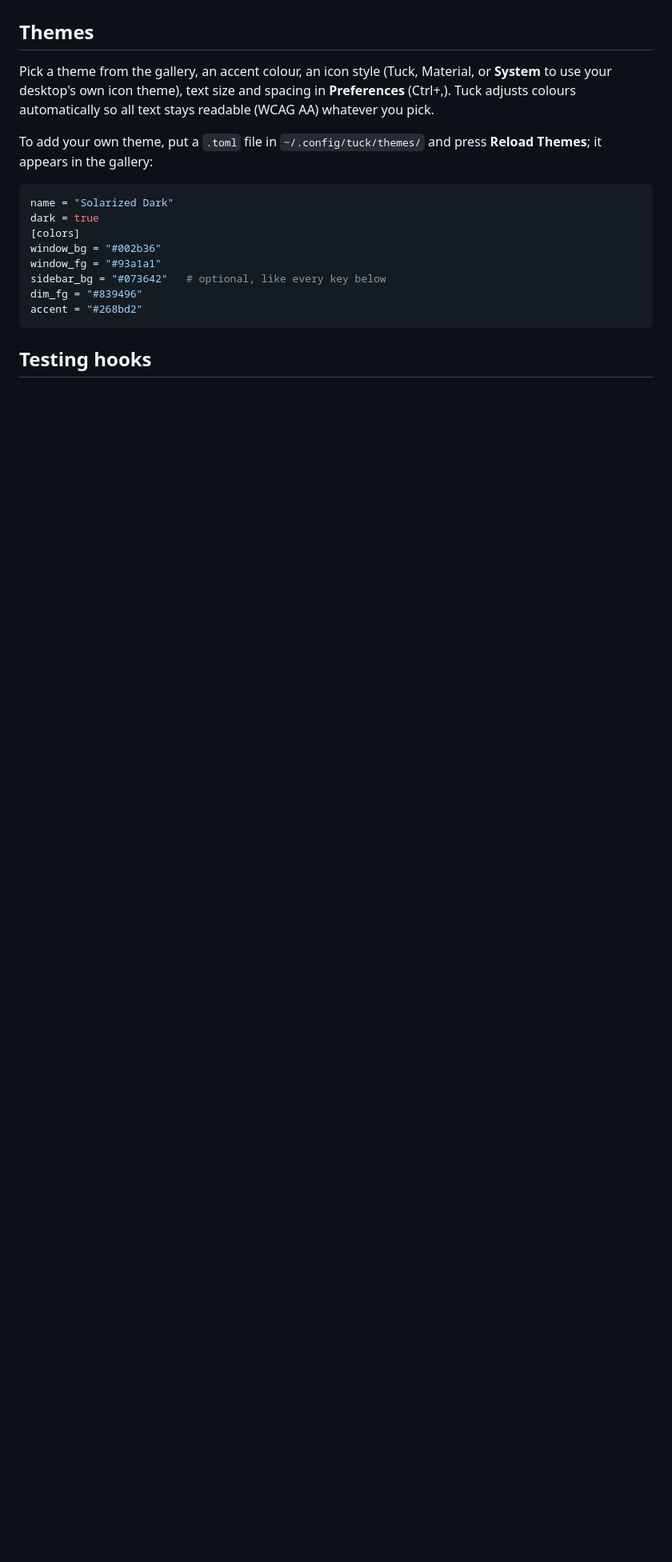
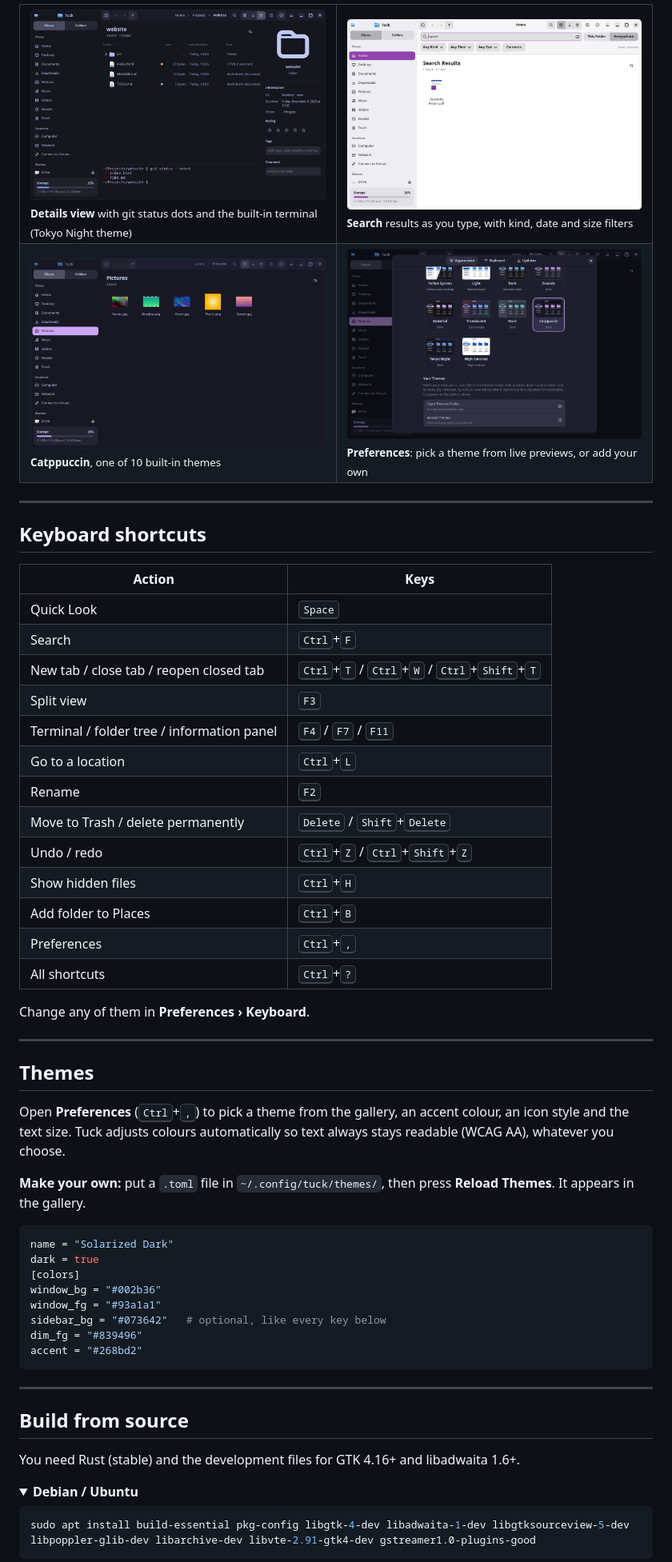
Before and after one commit to anuzdhk/tuck-filemanager, a Markdown page: README.md, the part around one of its changes. Shown at 80% size. Drawn GitHub-style; pictures changed too: docs/screenshots/readme/details-terminal-git.png (added), docs/screenshots/readme/preferences-themes.png (added), docs/screenshots/readme/search.png (added); folded sections open; blank space fills up the shorter version.

````diff
--- a/README.md
+++ b/README.md
@@ -77,9 +100,43 @@ Tuck was called Kivo during development. On first start it moves Kivo's settings
+<table>
+  <tr>
+    <td width="50%"><img src="docs/screenshots/readme/details-terminal-git.png" alt="Details view with git status and the terminal panel"><br><sub><b>Details view</b> with git status dots and the built-in terminal (Tokyo Night theme)</sub></td>
+    <td width="50%"><img src="docs/screenshots/readme/search.png" alt="Searching the home folder"><br><sub><b>Search</b> results as you type, with kind, date and size filters</sub></td>
+  </tr>
+  <tr>
+    <td width="50%"><img src="docs/screenshots/readme/theme-catppuccin.png" alt="Catppuccin theme"><br><sub><b>Catppuccin</b>, one of 10 built-in themes</sub></td>
+    <td width="50%"><img src="docs/screenshots/readme/preferences-themes.png" alt="Theme gallery in Preferences"><br><sub><b>Preferences</b>: pick a theme from live previews, or add your own</sub></td>
+  </tr>
+</table>
+
+---
+
+## Keyboard shortcuts
+
+| Action | Keys |
+|---|---|
+| Quick Look | <kbd>Space</kbd> |
+| Search | <kbd>Ctrl</kbd>+<kbd>F</kbd> |
+| New tab / close tab / reopen closed tab | <kbd>Ctrl</kbd>+<kbd>T</kbd> / <kbd>Ctrl</kbd>+<kbd>W</kbd> / <kbd>Ctrl</kbd>+<kbd>Shift</kbd>+<kbd>T</kbd> |
+| Split view | <kbd>F3</kbd> |
+| Terminal / folder tree / information panel | <kbd>F4</kbd> / <kbd>F7</kbd> / <kbd>F11</kbd> |
+| Go to a location | <kbd>Ctrl</kbd>+<kbd>L</kbd> |
+| Rename | <kbd>F2</kbd> |
+| Move to Trash / delete permanently | <kbd>Delete</kbd> / <kbd>Shift</kbd>+<kbd>Delete</kbd> |
+| Undo / redo | <kbd>Ctrl</kbd>+<kbd>Z</kbd> / <kbd>Ctrl</kbd>+<kbd>Shift</kbd>+<kbd>Z</kbd> |
+| Show hidden files | <kbd>Ctrl</kbd>+<kbd>H</kbd> |
+| Add folder to Places | <kbd>Ctrl</kbd>+<kbd>B</kbd> |
+| Preferences | <kbd>Ctrl</kbd>+<kbd>,</kbd> |
+| All shortcuts | <kbd>Ctrl</kbd>+<kbd>?</kbd> |
+
+Change any of them in **Preferences › Keyboard**.
+
+---
 
 ## Themes
 
-Pick a theme from the gallery, an accent colour, an icon style (Tuck, Material, or **System** to use your desktop's own icon theme), text size and spacing in **Preferences** (Ctrl+,). Tuck adjusts colours automatically so all text stays readable (WCAG AA) whatever you pick.
+Open **Preferences** (<kbd>Ctrl</kbd>+<kbd>,</kbd>) to pick a theme from the gallery, an accent colour, an icon style and the text size. Tuck adjusts colours automatically so text always stays readable (WCAG AA), whatever you choose.
 
-To add your own theme, put a `.toml` file in `~/.config/tuck/themes/` and press **Reload Themes**; it appears in the gallery:
+**Make your own:** put a `.toml` file in `~/.config/tuck/themes/`, then press **Reload Themes**. It appears in the gallery.
 
 ```toml
 name = "Solarized Dark"
@@ -92,4 +149,17 @@ dim_fg = "#839496"
 accent = "#268bd2"
 ```
 
-## Testing hooks
+---
+
+## Build from source
+
+You need Rust (stable) and the development files for GTK 4.16+ and libadwaita 1.6+.
+
+<details>
+<summary><b>Debian / Ubuntu</b></summary>
+
+```bash
+sudo apt install build-essential pkg-config libgtk-4-dev libadwaita-1-dev libgtksourceview-5-dev libpoppler-glib-dev libarchive-dev libvte-2.91-gtk4-dev gstreamer1.0-plugins-good
+```
+</details>
+
````
Also changed, not shown: other parts of README.md (+138 -58 lines), docs/screenshots/readme/main-light.png (added), 10 other files.
